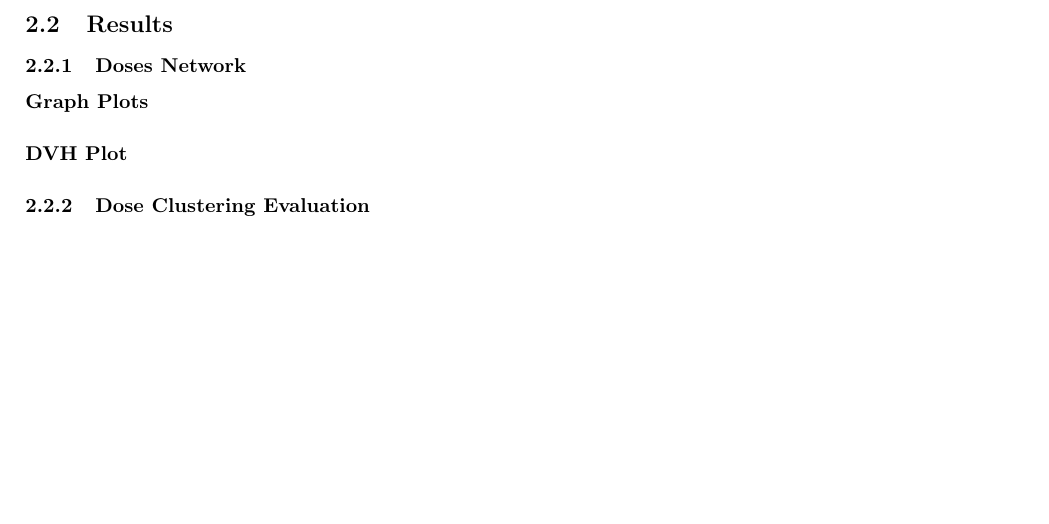
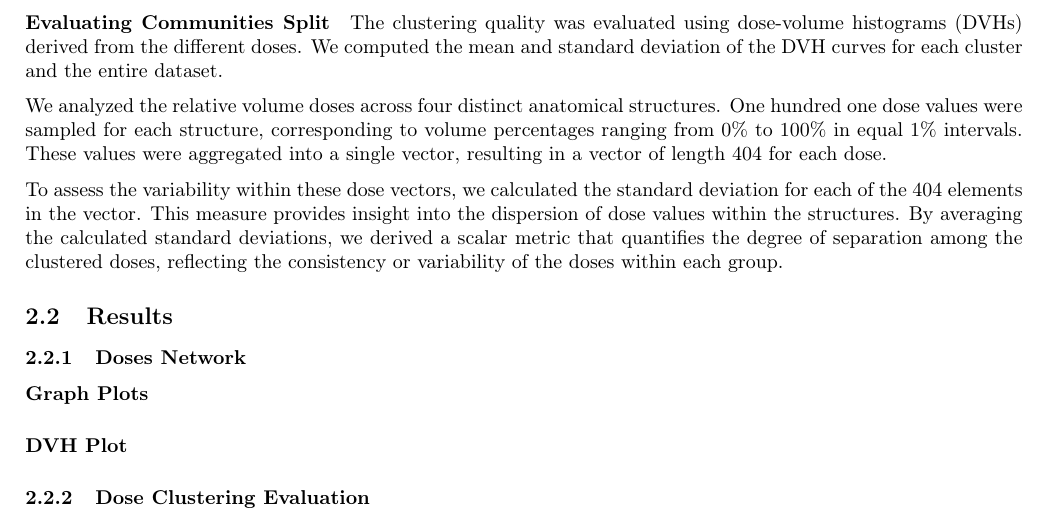
Before and after one commit to pauldubois98/PhD, a LaTeX paper (4_doses_relations/4_main.tex, which reads 4_doses_relations/4_content.tex): part of page 12 of 13, cut at the place of the change, the shorter picture padded with empty space. Compiled offline with pdfLaTeX.

Commit message:
rewrote Evaluating Communities Split §s

```diff
--- a/4_doses_relations/4_content.tex
+++ b/4_doses_relations/4_content.tex
@@ -414,17 +414,16 @@ Modularity is a metric used to assess the quality of a graph partition by quanti
 For our analysis, we utilized the implementation of Louvain's method available in the Python library NetworkX \cite{NetworkX}, which facilitated partitioning the dose similarity graph into meaningful clusters.
 
 \paragraph{Evaluating Communities Split}
-%Evaluation of clustering quality was performed using dose-volume histograms (DVH) obtained from different doses.
-%The mean and standard deviation of the DVH were computed for each cluster versus the entire data-set:
-%
-%We conducted an analysis on the relative volume doses for the four distinct structures.
-%A total of 101 dose values were sampled for each structure, with volume ranging from 0\% to 100\% equally spaced).
-%These values were aggregated into a single vector, resulting in a vector length of 404 for each dose.
-%
-%To assess the variability within these dose vectors, we calculated the standard deviation for the 404 elements of each vector.
-%This statistical measure provides insight into the dispersion of the dose values within a given structure.
-%By averaging the obtained standard deviations, we derived a scalar metric that quantifies the degree of separation among a group of doses.
+The clustering quality was evaluated using dose-volume histograms (DVHs) derived from the different doses.
+We computed the mean and standard deviation of the DVH curves for each cluster and the entire dataset.
 
+We analyzed the relative volume doses across four distinct anatomical structures.
+One hundred one dose values were sampled for each structure, corresponding to volume percentages ranging from $0\%$ to $100\%$ in equal $1\%$ intervals.
+These values were aggregated into a single vector, resulting in a vector of length 404 for each dose.
+
+To assess the variability within these dose vectors, we calculated the standard deviation for each of the 404 elements in the vector.
+This measure provides insight into the dispersion of dose values within the structures.
+By averaging the calculated standard deviations, we derived a scalar metric that quantifies the degree of separation among the clustered doses, reflecting the consistency or variability of the doses within each group.
 
 \subsection{Results}
 \subsubsection{Doses Network}
```
